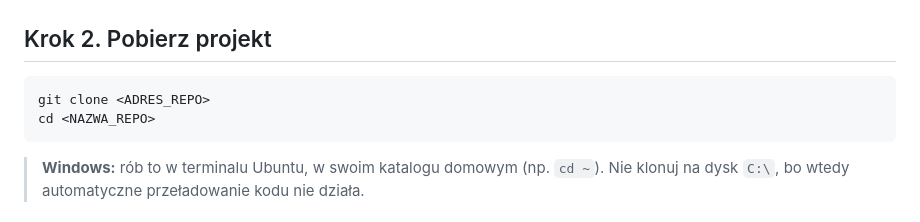
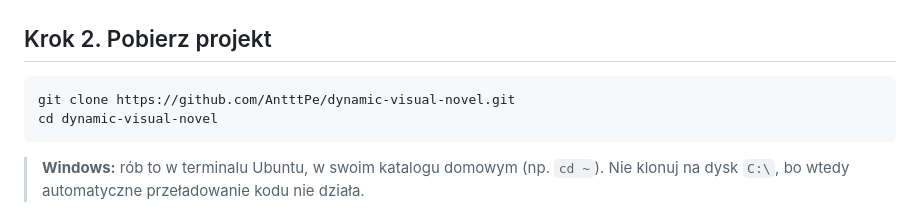
Before and after one commit to AntttPe/dynamic-visual-novel, a Markdown page: README.md, the part around the change. GitHub-like rendering.

Commit message:
README: add repo URL

````diff
--- a/README.md
+++ b/README.md
@@ -37,8 +37,8 @@ docker compose version
 ## Krok 2. Pobierz projekt
 
 ```bash
-git clone <ADRES_REPO>
-cd <NAZWA_REPO>
+git clone https://github.com/AntttPe/dynamic-visual-novel.git
+cd dynamic-visual-novel
 ```
 
 > **Windows:** rób to w terminalu Ubuntu, w swoim katalogu domowym (np. `cd ~`).
````
